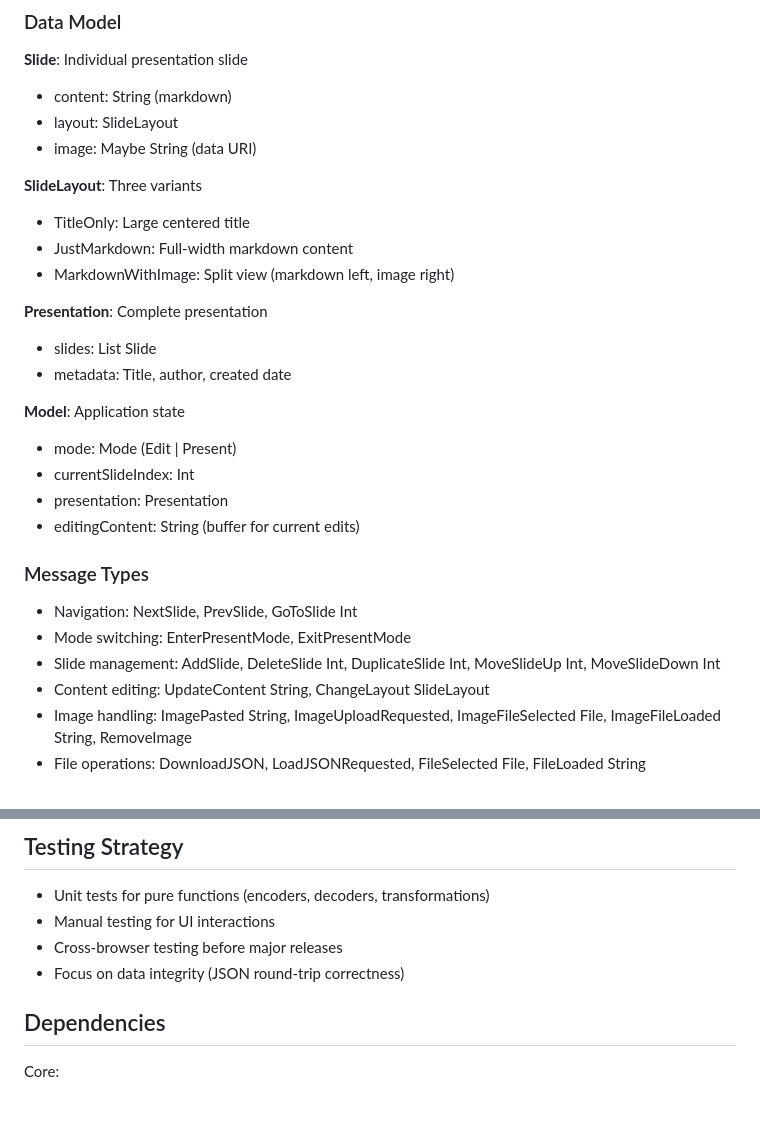
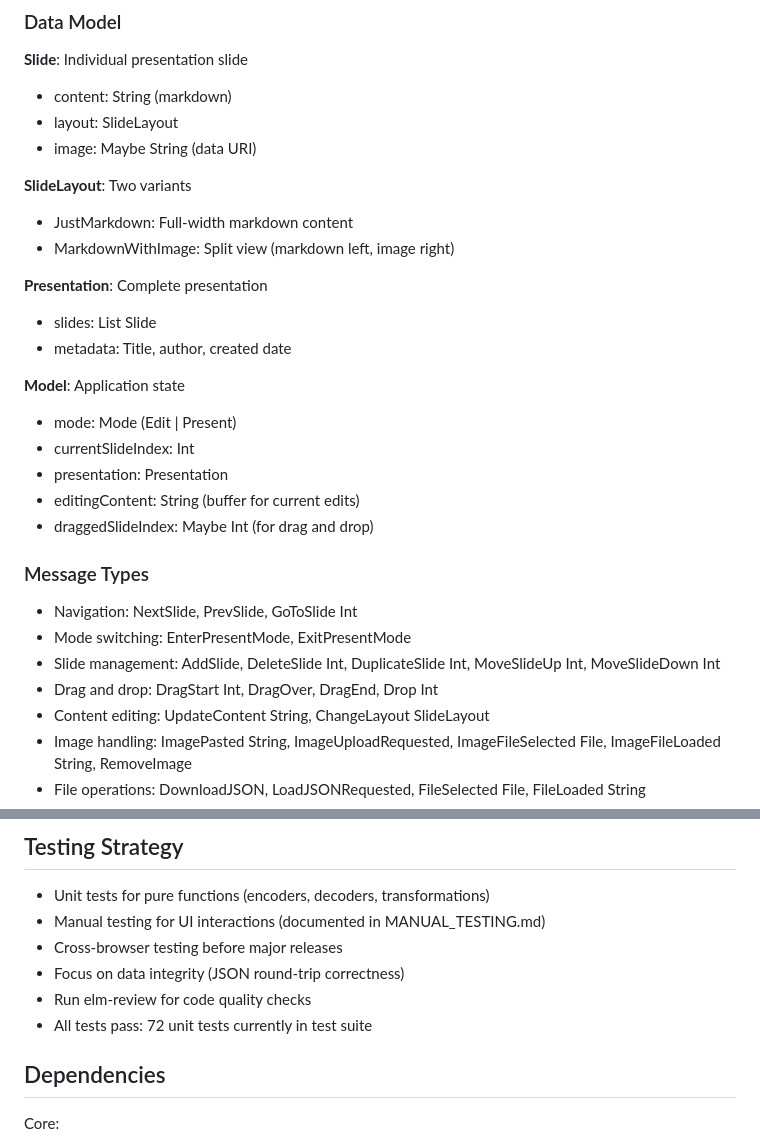
Before and after one commit to datakurre/bullets, a Markdown page: AGENTS.md, 2 parts joined by grey strips. Rendered like a GitHub page; blank space fills up the shorter version.

```diff
--- a/AGENTS.md
+++ b/AGENTS.md
@@ -89,8 +98,7 @@ The project uses a Makefile with these targets:
 - layout: SlideLayout
 - image: Maybe String (data URI)
 
-**SlideLayout**: Three variants
-- TitleOnly: Large centered title
+**SlideLayout**: Two variants
 - JustMarkdown: Full-width markdown content
 - MarkdownWithImage: Split view (markdown left, image right)
 
@@ -103,12 +111,14 @@ The project uses a Makefile with these targets:
 - currentSlideIndex: Int
 - presentation: Presentation
 - editingContent: String (buffer for current edits)
+- draggedSlideIndex: Maybe Int (for drag and drop)
 
 ### Message Types
 
 - Navigation: NextSlide, PrevSlide, GoToSlide Int
 - Mode switching: EnterPresentMode, ExitPresentMode
 - Slide management: AddSlide, DeleteSlide Int, DuplicateSlide Int, MoveSlideUp Int, MoveSlideDown Int
+- Drag and drop: DragStart Int, DragOver, DragEnd, Drop Int
 - Content editing: UpdateContent String, ChangeLayout SlideLayout
 - Image handling: ImagePasted String, ImageUploadRequested, ImageFileSelected File, ImageFileLoaded String, RemoveImage
 - File operations: DownloadJSON, LoadJSONRequested, FileSelected File, FileLoaded String
@@ -147,9 +157,11 @@ The project uses a Makefile with these targets:
 ## Testing Strategy
 
 - Unit tests for pure functions (encoders, decoders, transformations)
-- Manual testing for UI interactions
+- Manual testing for UI interactions (documented in MANUAL_TESTING.md)
 - Cross-browser testing before major releases
 - Focus on data integrity (JSON round-trip correctness)
+- Run elm-review for code quality checks
+- All tests pass: 72 unit tests currently in test suite
 
 ## Dependencies
 
```
Also changed, not shown: other parts of AGENTS.md (+23 -14 lines).
